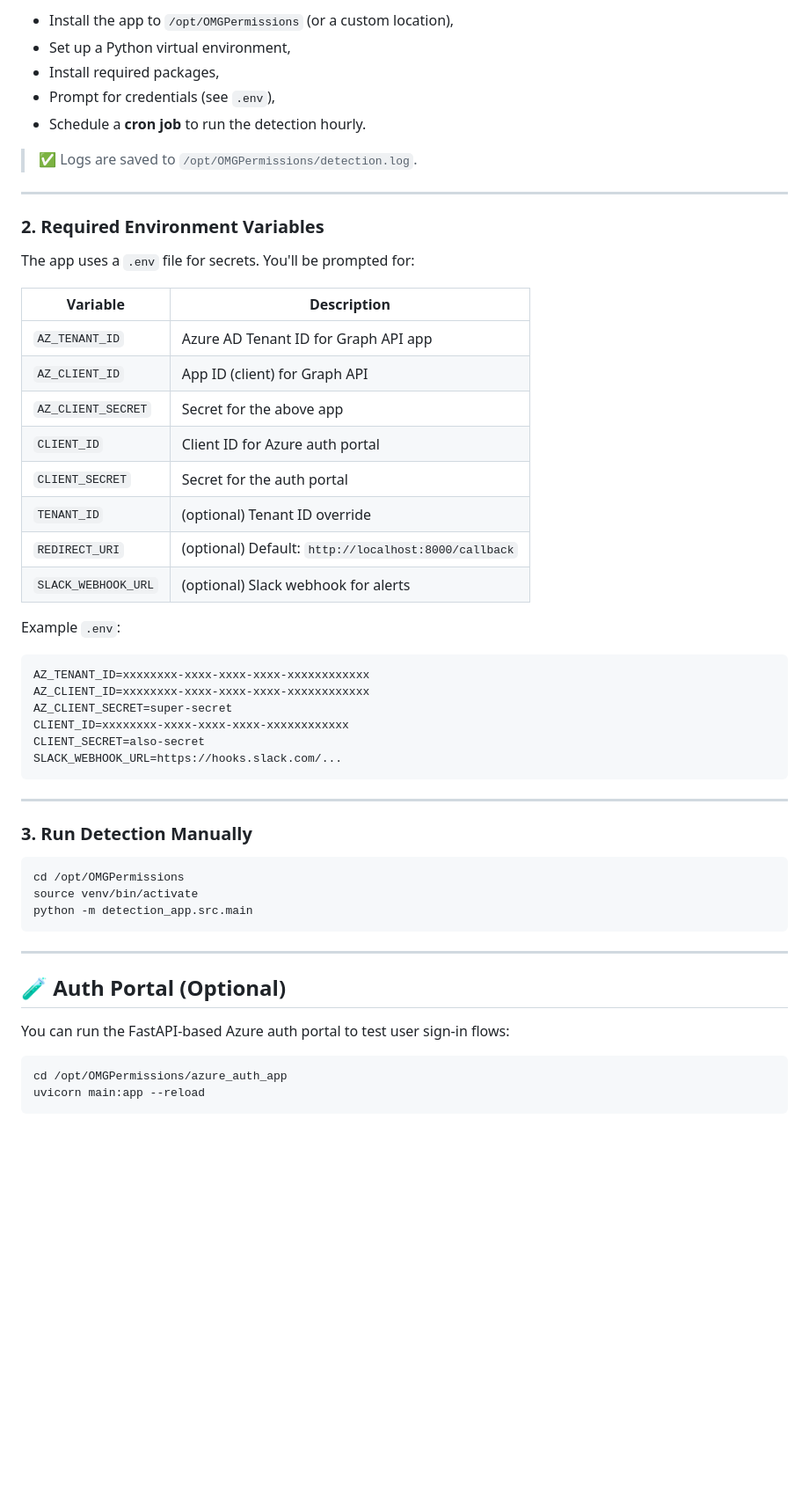
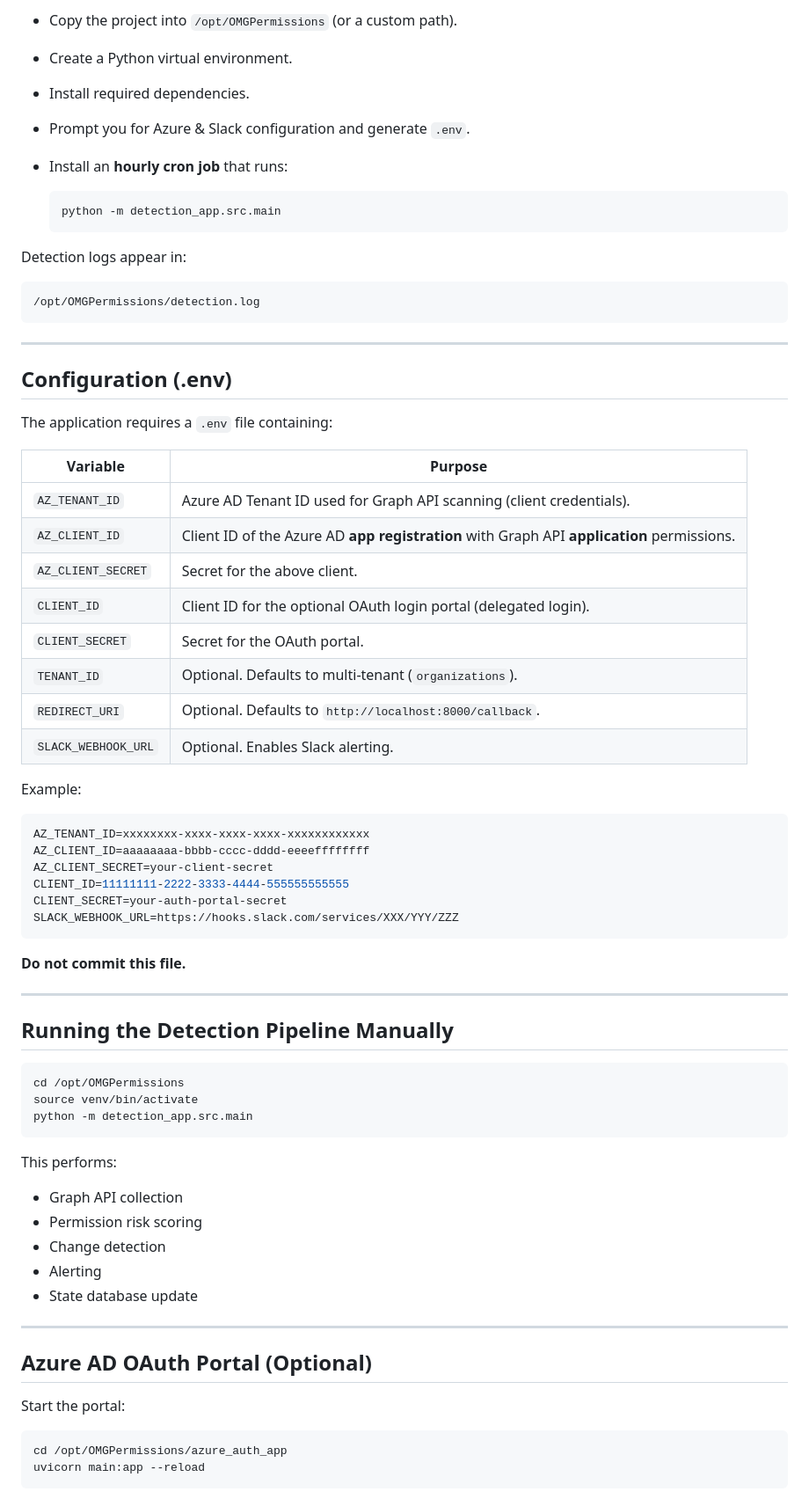
Before and after one commit to ashim-mahara/OMGPermissions, a Markdown page: README.md, the part around the change printed below. Shown: that part at 88% size. Rendered like a GitHub page; blank space fills up the shorter version.

````diff
--- a/README.md
+++ b/README.md
@@ -50,43 +83,53 @@ This will:
 
-* Install the app to `/opt/OMGPermissions` (or a custom location),
-* Set up a Python virtual environment,
-* Install required packages,
-* Prompt for credentials (see `.env`),
-* Schedule a **cron job** to run the detection hourly.
+* Copy the project into `/opt/OMGPermissions` (or a custom path).
+* Create a Python virtual environment.
+* Install required dependencies.
+* Prompt you for Azure & Slack configuration and generate `.env`.
+* Install an **hourly cron job** that runs:
 
-> ✅ Logs are saved to `/opt/OMGPermissions/detection.log`.
+  ```
+  python -m detection_app.src.main
+  ```
 
----
-
-### 2. Required Environment Variables
-
-The app uses a `.env` file for secrets. You'll be prompted for:
-
-| Variable            | Description                                          |
-| ------------------- | ---------------------------------------------------- |
-| `AZ_TENANT_ID`      | Azure AD Tenant ID for Graph API app                 |
-| `AZ_CLIENT_ID`      | App ID (client) for Graph API                        |
-| `AZ_CLIENT_SECRET`  | Secret for the above app                             |
-| `CLIENT_ID`         | Client ID for Azure auth portal                      |
-| `CLIENT_SECRET`     | Secret for the auth portal                           |
-| `TENANT_ID`         | (optional) Tenant ID override                        |
-| `REDIRECT_URI`      | (optional) Default: `http://localhost:8000/callback` |
-| `SLACK_WEBHOOK_URL` | (optional) Slack webhook for alerts                  |
-
-Example `.env`:
+Detection logs appear in:
 
 ```
-AZ_TENANT_ID=xxxxxxxx-xxxx-xxxx-xxxx-xxxxxxxxxxxx
-AZ_CLIENT_ID=xxxxxxxx-xxxx-xxxx-xxxx-xxxxxxxxxxxx
-AZ_CLIENT_SECRET=super-secret
-CLIENT_ID=xxxxxxxx-xxxx-xxxx-xxxx-xxxxxxxxxxxx
-CLIENT_SECRET=also-secret
-SLACK_WEBHOOK_URL=https://hooks.slack.com/...
+/opt/OMGPermissions/detection.log
 ```
 
 ---
 
-### 3. Run Detection Manually
+## Configuration (.env)
+
+The application requires a `.env` file containing:
+
+| Variable            | Purpose                                                                                    |
+| ------------------- | ------------------------------------------------------------------------------------------ |
+| `AZ_TENANT_ID`      | Azure AD Tenant ID used for Graph API scanning (client credentials).                       |
+| `AZ_CLIENT_ID`      | Client ID of the Azure AD **app registration** with Graph API **application** permissions. |
+| `AZ_CLIENT_SECRET`  | Secret for the above client.                                                               |
+| `CLIENT_ID`         | Client ID for the optional OAuth login portal (delegated login).                           |
+| `CLIENT_SECRET`     | Secret for the OAuth portal.                                                               |
+| `TENANT_ID`         | Optional. Defaults to multi-tenant (`organizations`).                                      |
+| `REDIRECT_URI`      | Optional. Defaults to `http://localhost:8000/callback`.                                    |
+| `SLACK_WEBHOOK_URL` | Optional. Enables Slack alerting.                                                          |
+
+Example:
+
+```bash
+AZ_TENANT_ID=xxxxxxxx-xxxx-xxxx-xxxx-xxxxxxxxxxxx
+AZ_CLIENT_ID=aaaaaaaa-bbbb-cccc-dddd-eeeeffffffff
+AZ_CLIENT_SECRET=your-client-secret
+CLIENT_ID=11111111-2222-3333-4444-555555555555
+CLIENT_SECRET=your-auth-portal-secret
+SLACK_WEBHOOK_URL=https://hooks.slack.com/services/XXX/YYY/ZZZ
+```
+
+**Do not commit this file.**
+
+---
+
+## Running the Detection Pipeline Manually
 
 ```bash
 cd /opt/OMGPermissions
@@ -94,11 +137,19 @@ source venv/bin/activate
 python -m detection_app.src.main
 ```
 
+This performs:
+
+* Graph API collection
+* Permission risk scoring
+* Change detection
+* Alerting
+* State database update
+
 ---
 
-## 🧪 Auth Portal (Optional)
+## Azure AD OAuth Portal (Optional)
 
-You can run the FastAPI-based Azure auth portal to test user sign-in flows:
+Start the portal:
 
 ```bash
 cd /opt/OMGPermissions/azure_auth_app
````
Also changed, not shown: other parts of README.md (+118 -68 lines).
